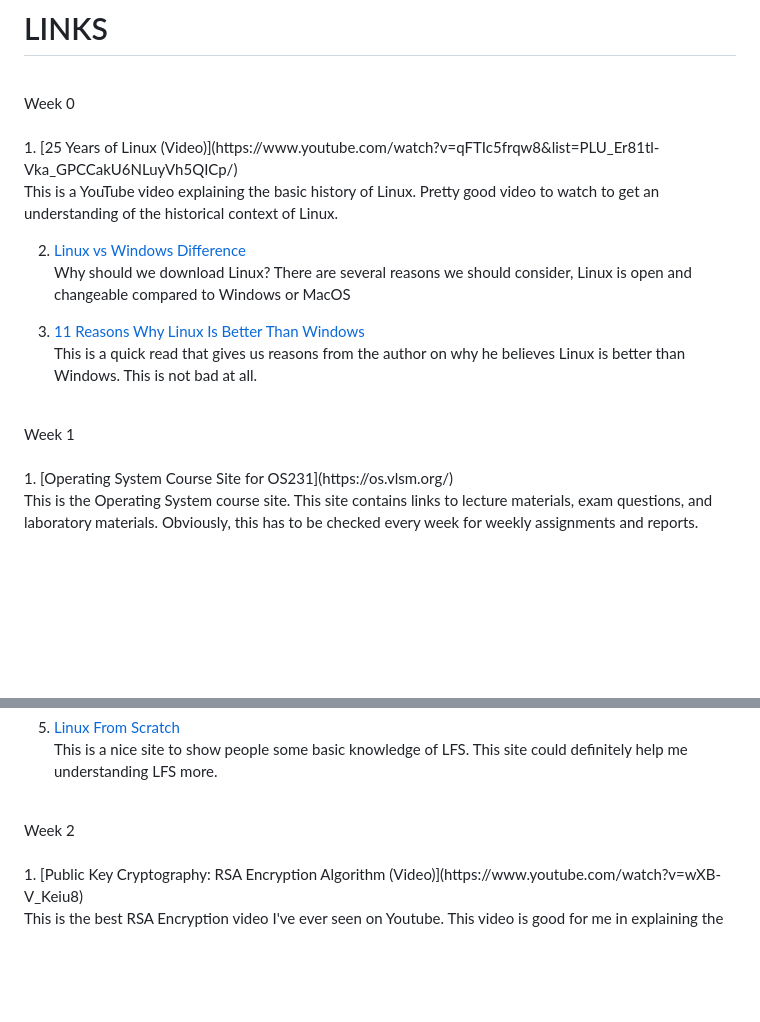
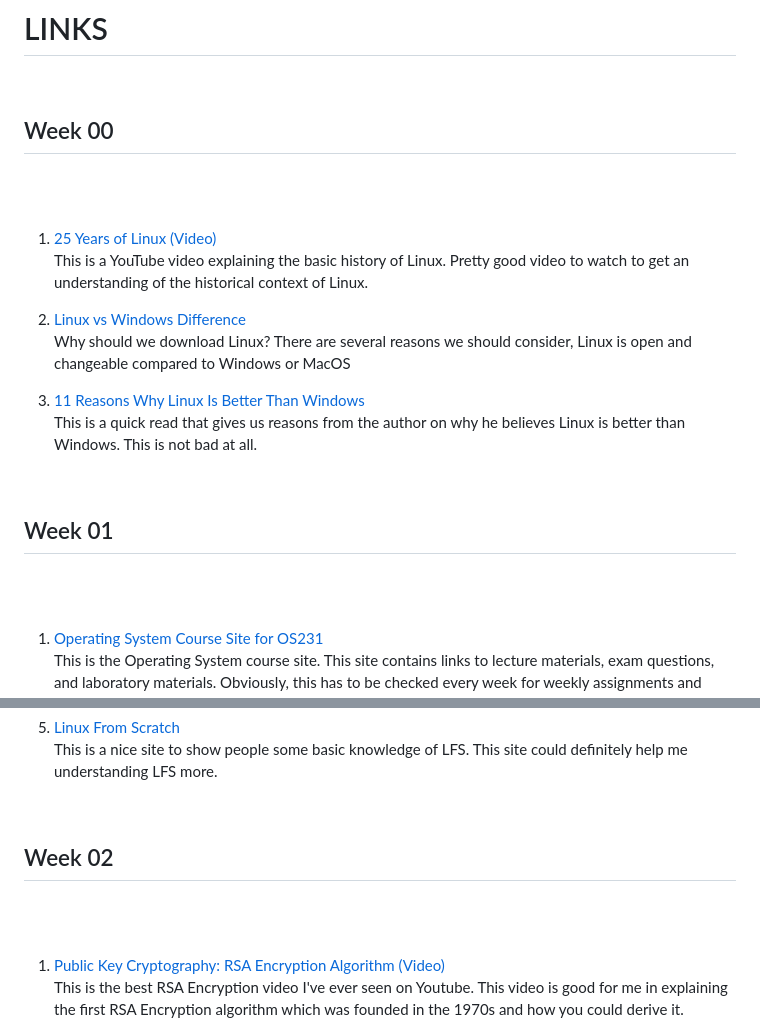
Before and after one commit to additionalSass/os231, a Markdown page: links.md, 2 parts joined by grey strips. Drawn GitHub-style; blank space fills up the shorter version.

```diff
--- a/links.md
+++ b/links.md
@@ -4,7 +4,9 @@ permalink: LINKS/
 
 # LINKS
 <br>
-Week 0
+
+## Week 00
+
 <br> <br>
 1. [25 Years of Linux (Video)](https://www.youtube.com/watch?v=qFTIc5frqw8&list=PLU_Er81tl-Vka_GPCCakU6NLuyVh5QICp/)<br>
 This is a YouTube video explaining the basic history of Linux. Pretty good video to watch to get an understanding of the historical context of Linux.
@@ -15,7 +17,9 @@ Why should we download Linux? There are several reasons we should consider, Linu
 3. [11 Reasons Why Linux Is Better Than Windows](https://itsfoss.com/linux-better-than-windows/)<br>
 This is a quick read that gives us reasons from the author on why he believes Linux is better than Windows. This is not bad at all.
 <br>
-Week 1
+
+## Week 01
+
 <br> <br>
 1. [Operating System Course Site for OS231](https://os.vlsm.org/)<br>
 This is the Operating System course site. This site contains links to lecture materials, exam questions, and laboratory materials. Obviously, this has to be checked every week for weekly assignments and reports.
@@ -32,7 +36,9 @@ AWK is a command-line-based text-processing program which is very useful to extr
 5. [Linux From Scratch](https://www.linuxfromscratch.org/lfs/view/11.2/)<br>
 This is a nice site to show people some basic knowledge of LFS. This site could definitely help me understanding LFS more.
 <br>
-Week 2
+
+## Week 02
+
 <br> <br>
 1. [Public Key Cryptography: RSA Encryption Algorithm (Video)](https://www.youtube.com/watch?v=wXB-V_Keiu8)<br>
 This is the best RSA Encryption video I've ever seen on Youtube. This video is good for me in explaining the first RSA Encryption algorithm which was founded in the 1970s and how you could derive it.
```
